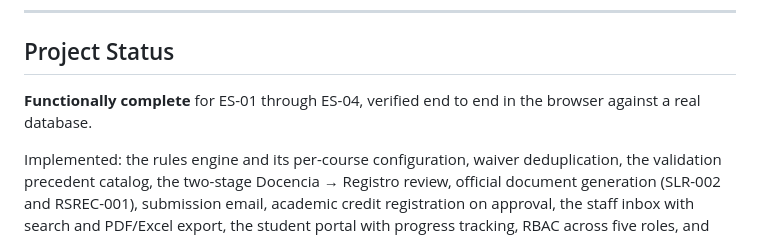
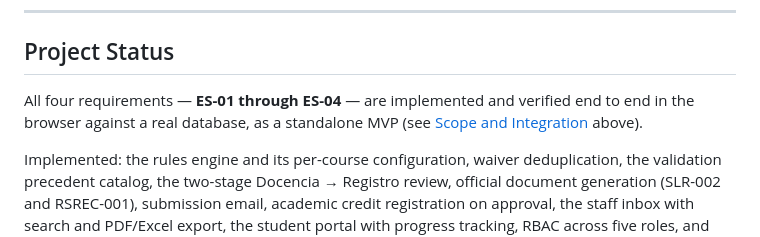
Before and after one commit to WGuillenDev/utn-student-requests-module, a Markdown page: README.md, the part around the change. GitHub-like rendering.

Commit message:
docs: soften the completion claim to match the MVP scope note

```diff
--- a/README.md
+++ b/README.md
@@ -209,7 +209,7 @@ Connecting the module to a real institutional system is a matter of writing a ne
 
 ## Project Status
 
-**Functionally complete** for ES-01 through ES-04, verified end to end in the browser against a real database.
+All four requirements — **ES-01 through ES-04** — are implemented and verified end to end in the browser against a real database, as a standalone MVP (see [Scope and Integration](#scope-and-integration) above).
 
 Implemented: the rules engine and its per-course configuration, waiver deduplication, the validation precedent catalog, the two-stage Docencia → Registro review, official document generation (SLR-002 and RSREC-001), submission email, academic credit registration on approval, the staff inbox with search and PDF/Excel export, the student portal with progress tracking, RBAC across five roles, and keyboard accessibility.
 
```
